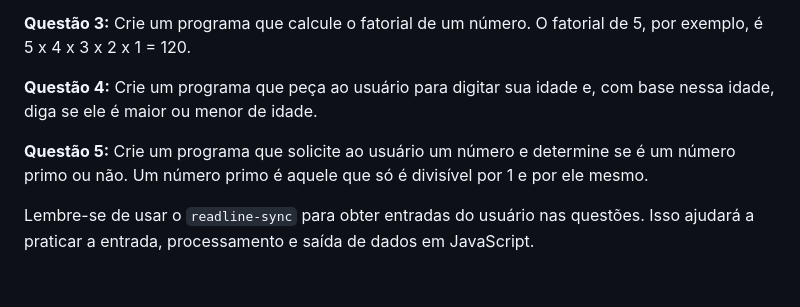
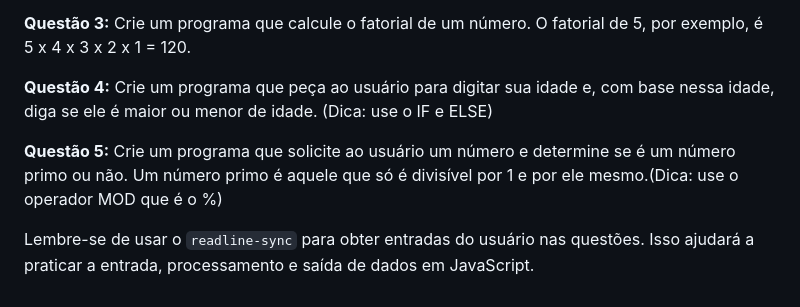
Before and after one commit to iurisaints/logic, a Markdown page: Aula 1 - Input e Output.md, the part around the change. Drawn GitHub-style.

```diff
--- a/Aula 1 - Input e Output.md
+++ b/Aula 1 - Input e Output.md
@@ -47,8 +47,8 @@ Aqui estão cinco questões iniciais para praticar lógica com JavaScript:
 
 **Questão 3:** Crie um programa que calcule o fatorial de um número. O fatorial de 5, por exemplo, é 5 x 4 x 3 x 2 x 1 = 120.
 
-**Questão 4:** Crie um programa que peça ao usuário para digitar sua idade e, com base nessa idade, diga se ele é maior ou menor de idade.
+**Questão 4:** Crie um programa que peça ao usuário para digitar sua idade e, com base nessa idade, diga se ele é maior ou menor de idade. (Dica: use o IF e ELSE)
 
-**Questão 5:** Crie um programa que solicite ao usuário um número e determine se é um número primo ou não. Um número primo é aquele que só é divisível por 1 e por ele mesmo.
+**Questão 5:** Crie um programa que solicite ao usuário um número e determine se é um número primo ou não. Um número primo é aquele que só é divisível por 1 e por ele mesmo.(Dica: use o operador MOD que é o %)
 
 Lembre-se de usar o `readline-sync` para obter entradas do usuário nas questões. Isso ajudará a praticar a entrada, processamento e saída de dados em JavaScript.
```
